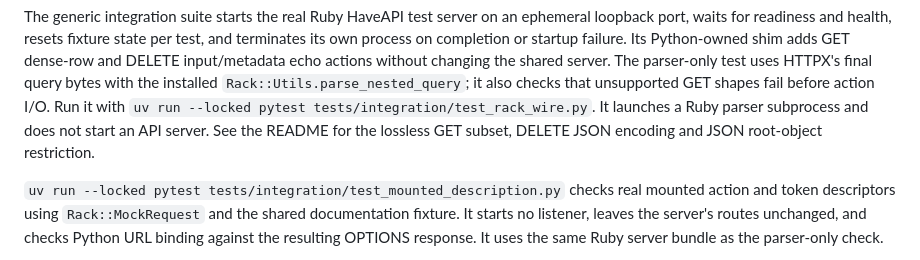
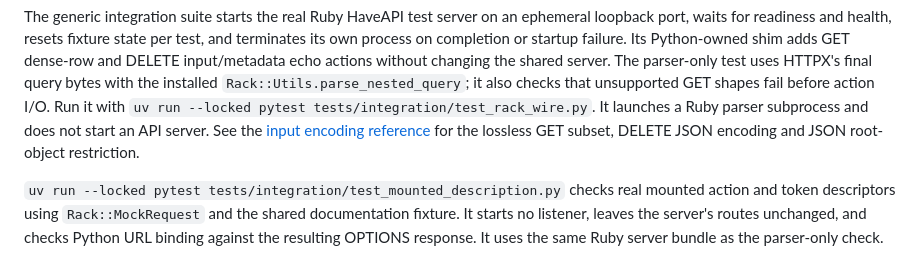
Before and after one commit to vpsfreecz/haveapi, a Markdown page: clients/python/CONTRIBUTING.md, the part around the change. GitHub-like rendering.

```diff
--- a/clients/python/CONTRIBUTING.md
+++ b/clients/python/CONTRIBUTING.md
@@ -60,8 +60,9 @@ without changing the shared server. The parser-only test uses HTTPX's final
 query bytes with the installed `Rack::Utils.parse_nested_query`; it also checks
 that unsupported GET shapes fail before action I/O. Run it with
 `uv run --locked pytest tests/integration/test_rack_wire.py`. It launches a Ruby
-parser subprocess and does not start an API server. See the README for the
-lossless GET subset, DELETE JSON encoding and JSON root-object restriction.
+parser subprocess and does not start an API server. See the
+[input encoding reference](docs/reference.md#input-encoding) for the lossless GET
+subset, DELETE JSON encoding and JSON root-object restriction.
 
 `uv run --locked pytest tests/integration/test_mounted_description.py` checks
 real mounted action and token descriptors using `Rack::MockRequest` and the
```
Also changed, not shown: clients/python/README.md (+132 -115 lines), 1 other file.
